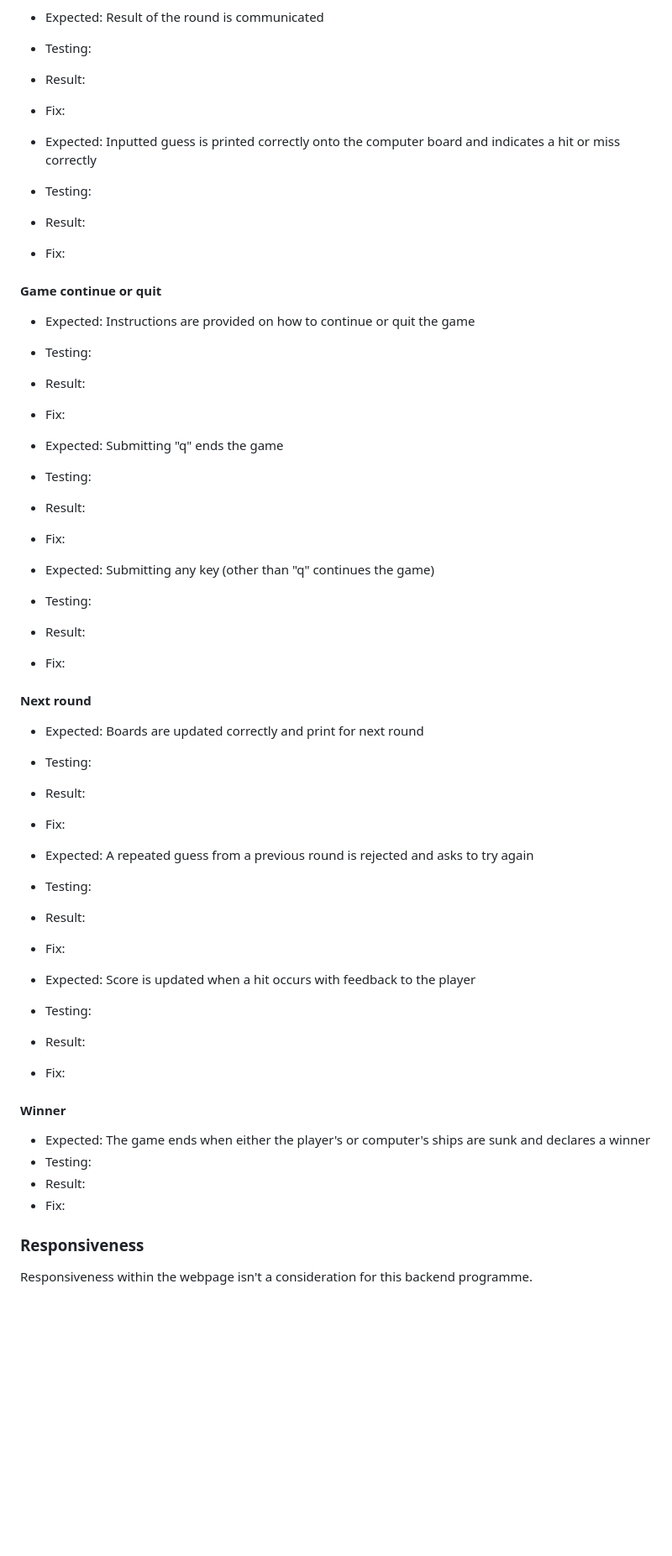
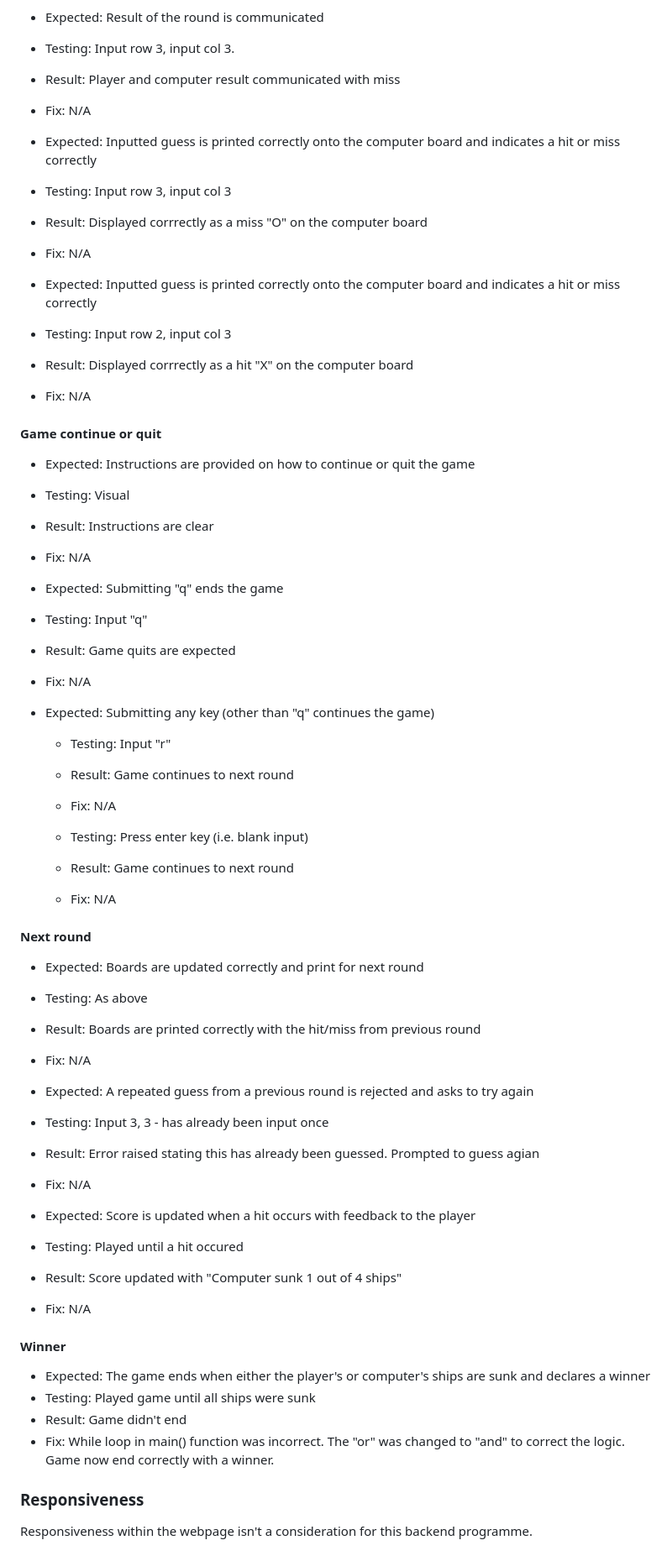
Before and after one commit to TR94/battleships, a Markdown page: README.md, the part around one of its changes. Shown at 84% size. Drawn GitHub-style; blank space fills up the shorter version.

```diff
--- a/README.md
+++ b/README.md
@@ -189,51 +213,60 @@ The user goals were set at the start of development during the Strategy phase. T
 
 - Expected: Result of the round is communicated
-- Testing:
-- Result:
-- Fix:
+- Testing: Input row 3, input col 3.
+- Result: Player and computer result communicated with miss
+- Fix: N/A
 
 - Expected: Inputted guess is printed correctly onto the computer board and indicates a hit or miss correctly
-- Testing:
-- Result:
-- Fix:
+- Testing: Input row 3, input col 3
+- Result: Displayed corrrectly as a miss "O" on the computer board
+- Fix: N/A
+
+- Expected: Inputted guess is printed correctly onto the computer board and indicates a hit or miss correctly
+- Testing: Input row 2, input col 3
+- Result: Displayed corrrectly as a hit "X" on the computer board
+- Fix: N/A
 
 #### Game continue or quit
 - Expected: Instructions are provided on how to continue or quit the game
-- Testing:
-- Result:
-- Fix:
+- Testing: Visual
+- Result: Instructions are clear
+- Fix: N/A
 
 - Expected: Submitting "q" ends the game
-- Testing:
-- Result:
-- Fix:
+- Testing: Input "q"
+- Result: Game quits are expected
+- Fix: N/A
 
 - Expected: Submitting any key (other than "q" continues the game)
-- Testing:
-- Result:
-- Fix:
+    - Testing: Input "r"
+    - Result: Game continues to next round
+    - Fix: N/A
+
+    - Testing: Press enter key (i.e. blank input)
+    - Result: Game continues to next round
+    - Fix: N/A
 
 #### Next round
 - Expected: Boards are updated correctly and print for next round
-- Testing:
-- Result:
-- Fix:
+- Testing: As above
+- Result: Boards are printed correctly with the hit/miss from previous round
+- Fix: N/A
 
 - Expected: A repeated guess from a previous round is rejected and asks to try again
-- Testing:
-- Result:
-- Fix:
+- Testing: Input 3, 3 - has already been input once
+- Result: Error raised stating this has already been guessed. Prompted to guess agian
+- Fix: N/A
 
 - Expected: Score is updated when a hit occurs with feedback to the player
-- Testing:
-- Result:
-- Fix:
+- Testing: Played until a hit occured
+- Result: Score updated with "Computer sunk 1 out of 4 ships"
+- Fix: N/A
 
 #### Winner
 - Expected: The game ends when either the player's or computer's ships are sunk and declares a winner
-- Testing:
-- Result:
-- Fix:
+- Testing: Played game until all ships were sunk
+- Result: Game didn't end
+- Fix: While loop in main() function was incorrect. The "or" was changed to "and" to correct the logic. Game now end correctly with a winner.
 
 ### Responsiveness
 Responsiveness within the webpage isn't a consideration for this backend programme.
```
Also changed, not shown: other parts of README.md (+48 -24 lines).
